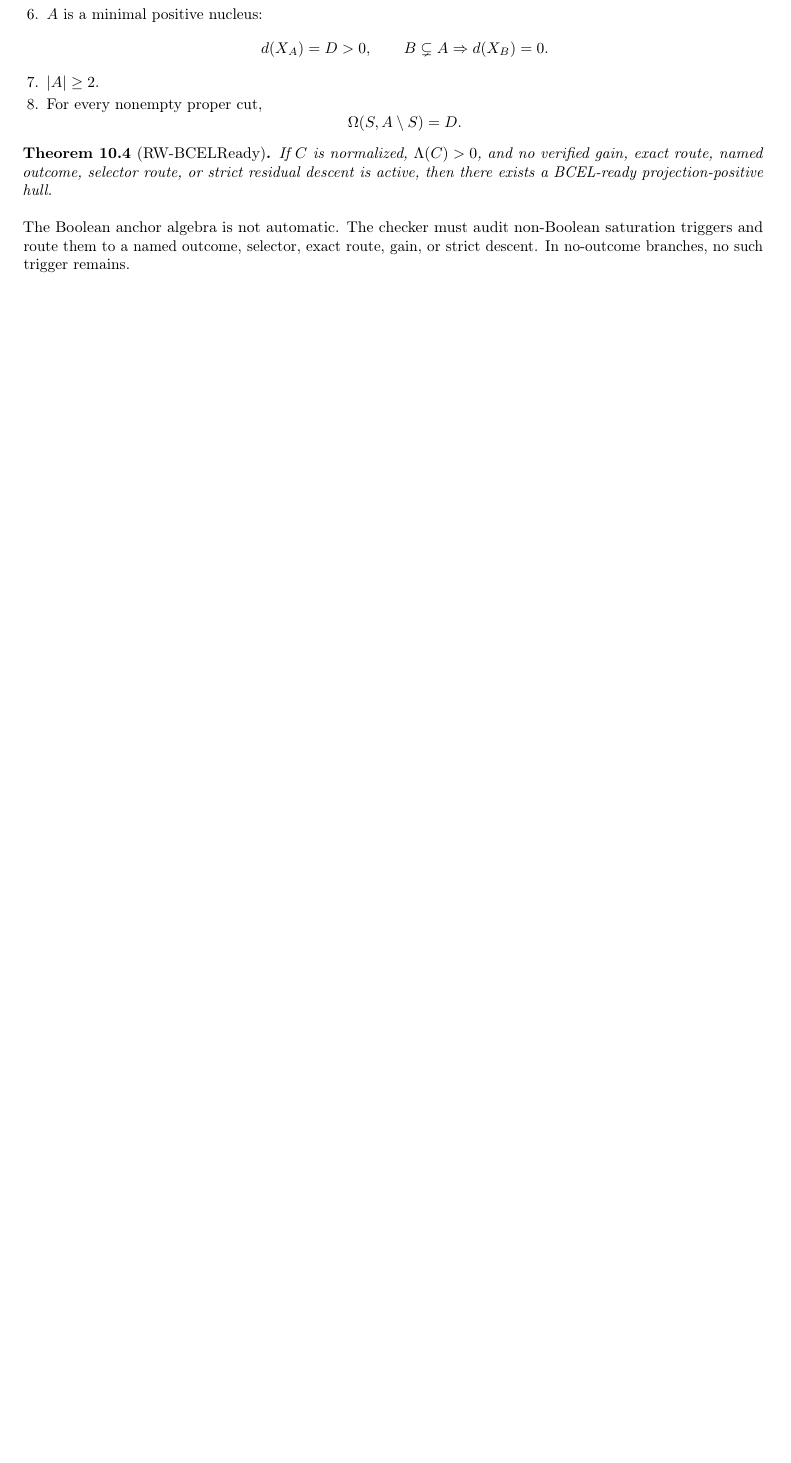
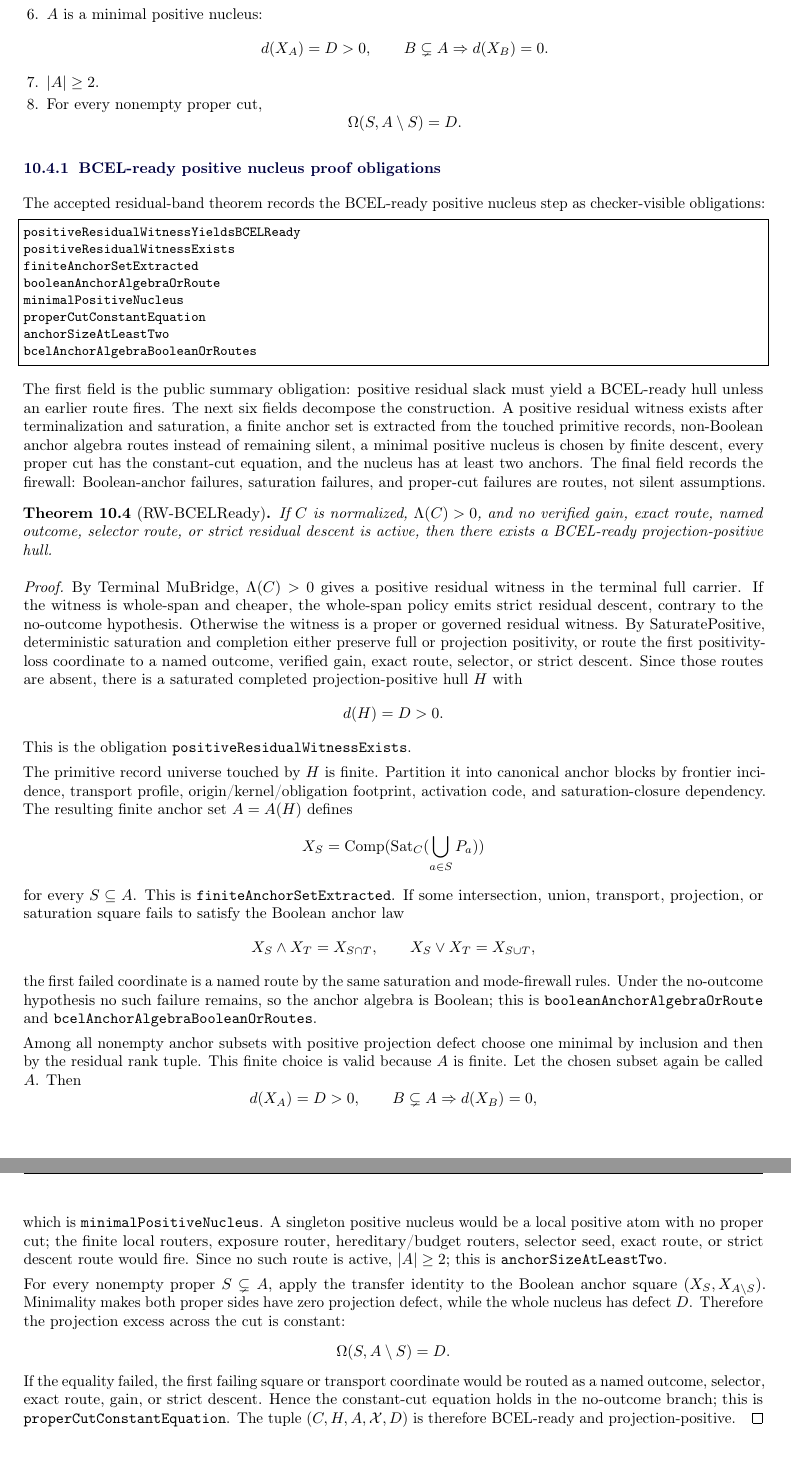
Before and after one commit to aisknab/pnp, a LaTeX document (canonical_proof_report.tex): part of page 16 of 46 before the commit and two parts of pages 16 and 17 of 47 after it, the two joined at a grey line, cut so that both start at the same text, the shorter picture padded with empty space. Compiled offline with pdfLaTeX.

Commit message:
expand BCEL-ready residual witness proof obligations in manuscript

```diff
--- a/canonical_proof_report.tex
+++ b/canonical_proof_report.tex
@@ -832,11 +832,55 @@ d(X_A)=D>0,
 \]
 \end{enumerate}
 
+\subsubsection{BCEL-ready positive nucleus proof obligations}
+The accepted residual-band theorem records the BCEL-ready positive nucleus step as checker-visible obligations:
+\begin{lstlisting}
+positiveResidualWitnessYieldsBCELReady
+positiveResidualWitnessExists
+finiteAnchorSetExtracted
+booleanAnchorAlgebraOrRoute
+minimalPositiveNucleus
+properCutConstantEquation
+anchorSizeAtLeastTwo
+bcelAnchorAlgebraBooleanOrRoutes
+\end{lstlisting}
+The first field is the public summary obligation: positive residual slack must yield a BCEL-ready hull unless an earlier route fires.  The next six fields decompose the construction.  A positive residual witness exists after terminalization and saturation, a finite anchor set is extracted from the touched primitive records, non-Boolean anchor algebra routes instead of remaining silent, a minimal positive nucleus is chosen by finite descent, every proper cut has the constant-cut equation, and the nucleus has at least two anchors.  The final field records the firewall: Boolean-anchor failures, saturation failures, and proper-cut failures are routes, not silent assumptions.
+
 \begin{theorem}[RW-BCELReady]
 If \(C\) is normalized, \(\Lambda(C)>0\), and no verified gain, exact route, named outcome, selector route, or strict residual descent is active, then there exists a BCEL-ready projection-positive hull.
 \end{theorem}
 
-The Boolean anchor algebra is not automatic. The checker must audit non-Boolean saturation triggers and route them to a named outcome, selector, exact route, gain, or strict descent. In no-outcome branches, no such trigger remains.
+\begin{proof}
+By Terminal MuBridge, \(\Lambda(C)>0\) gives a positive residual witness in the terminal full carrier.  If the witness is whole-span and cheaper, the whole-span policy emits strict residual descent, contrary to the no-outcome hypothesis.  Otherwise the witness is a proper or governed residual witness.  By SaturatePositive, deterministic saturation and completion either preserve full or projection positivity, or route the first positivity-loss coordinate to a named outcome, verified gain, exact route, selector, or strict descent.  Since those routes are absent, there is a saturated completed projection-positive hull \(H\) with
+\[
+ d(H)=D>0.
+\]
+This is the obligation \texttt{positiveResidualWitnessExists}.
+
+The primitive record universe touched by \(H\) is finite.  Partition it into canonical anchor blocks by frontier incidence, transport profile, origin/kernel/obligation footprint, activation code, and saturation-closure dependency.  The resulting finite anchor set \(A=A(H)\) defines
+\[
+ X_S=\Comp(\Sat_C(\bigcup_{a\in S}P_a))
+\]
+for every \(S\subseteq A\).  This is \texttt{finiteAnchorSetExtracted}.  If some intersection, union, transport, projection, or saturation square fails to satisfy the Boolean anchor law
+\[
+ X_S\wedge X_T=X_{S\cap T},\qquad X_S\vee X_T=X_{S\cup T},
+\]
+the first failed coordinate is a named route by the same saturation and mode-firewall rules.  Under the no-outcome hypothesis no such failure remains, so the anchor algebra is Boolean; this is \texttt{booleanAnchorAlgebraOrRoute} and \texttt{bcelAnchorAlgebraBooleanOrRoutes}.
+
+Among all nonempty anchor subsets with positive projection defect choose one minimal by inclusion and then by the residual rank tuple.  This finite choice is valid because \(A\) is finite.  Let the chosen subset again be called \(A\).  Then
+\[
+ d(X_A)=D>0,
+ \qquad
+ B\subsetneq A\Rightarrow d(X_B)=0,
+\]
+which is \texttt{minimalPositiveNucleus}.  A singleton positive nucleus would be a local positive atom with no proper cut; the finite local routers, exposure router, hereditary/budget routers, selector seed, exact route, or strict descent route would fire.  Since no such route is active, \(|A|\ge2\); this is \texttt{anchorSizeAtLeastTwo}.
+
+For every nonempty proper \(S\subsetneq A\), apply the transfer identity to the Boolean anchor square \((X_S,X_{A\setminus S})\).  Minimality makes both proper sides have zero projection defect, while the whole nucleus has defect \(D\).  Therefore the projection excess across the cut is constant:
+\[
+ \Omega(S,A\setminus S)=D.
+\]
+If the equality failed, the first failing square or transport coordinate would be routed as a named outcome, selector, exact route, gain, or strict descent.  Hence the constant-cut equation holds in the no-outcome branch; this is \texttt{properCutConstantEquation}.  The tuple \((C,H,A,\mathcal X,D)\) is therefore BCEL-ready and projection-positive.
+\end{proof}
 
 \section{BN2 through BN6 and Package C}
 
```
Also changed, not shown: canonical_proof_report.pdf, canonical_proof_report.tex (8 more changed lines).
